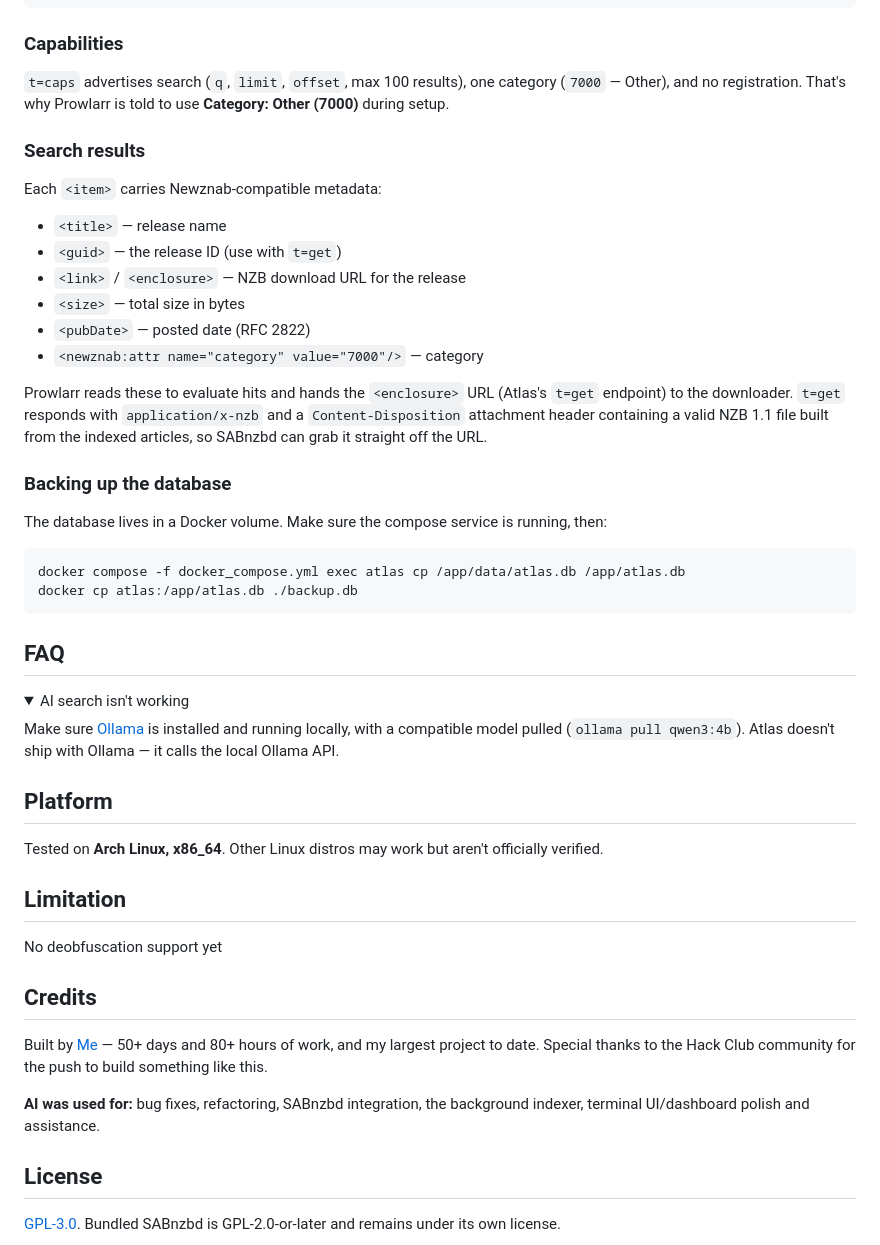
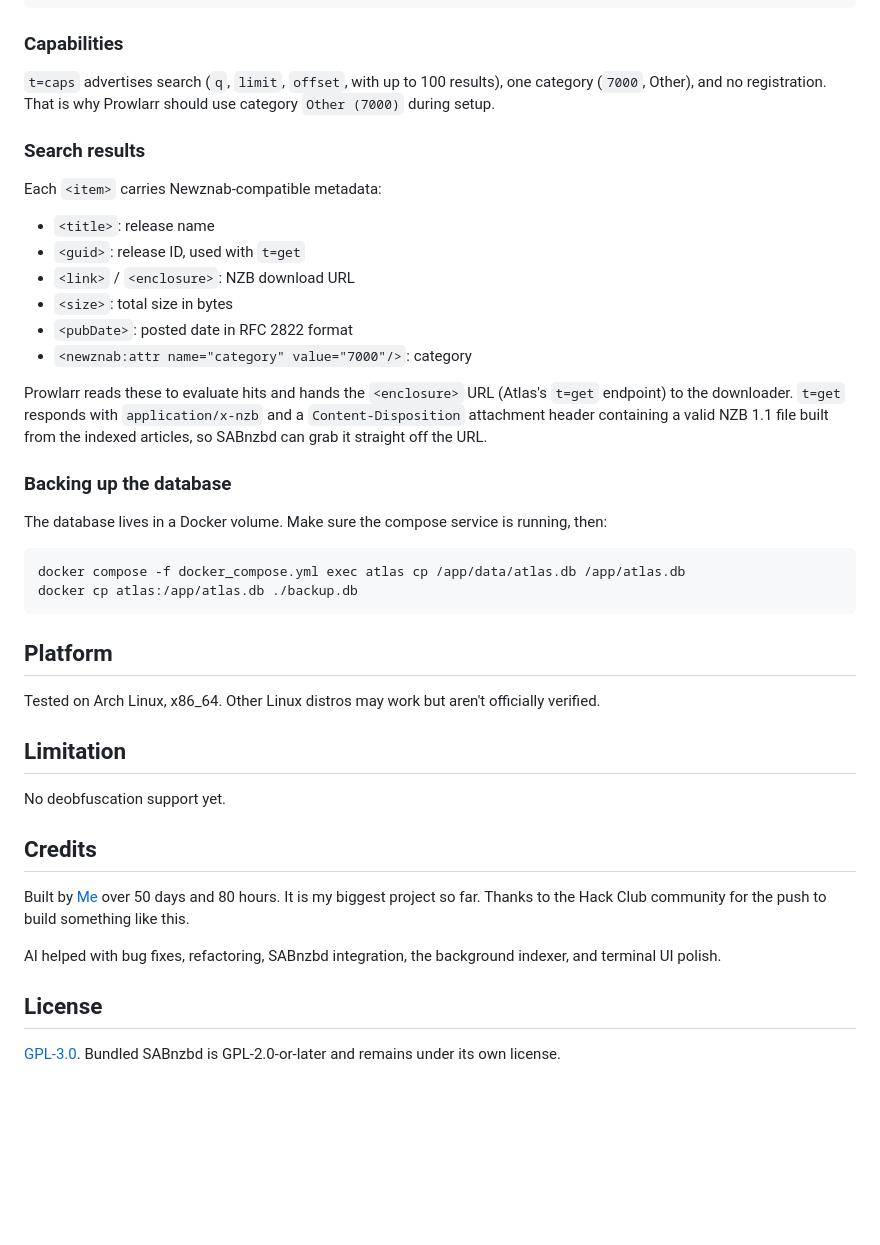
Before and after one commit to Eraxty/Atlas, a Markdown page: README.md, the part around one of its changes. GitHub-like rendering; folded sections open; blank space fills up the shorter version.

````diff
--- a/README.md
+++ b/README.md
@@ -354,18 +306,18 @@ curl -O "http://localhost:9090/api?t=get&id=1234&apikey=$KEY"
 
 ### Capabilities
 
-`t=caps` advertises search (`q`, `limit`, `offset`, max 100 results), one category (`7000` — Other), and no registration. That's why Prowlarr is told to use **Category: Other (7000)** during setup.
+`t=caps` advertises search (`q`, `limit`, `offset`, with up to 100 results), one category (`7000`, Other), and no registration. That is why Prowlarr should use category `Other (7000)` during setup.
 
 ### Search results
 
 Each `<item>` carries Newznab-compatible metadata:
 
-- `<title>` — release name
-- `<guid>` — the release ID (use with `t=get`)
-- `<link>` / `<enclosure>` — NZB download URL for the release
-- `<size>` — total size in bytes
-- `<pubDate>` — posted date (RFC 2822)
-- `<newznab:attr name="category" value="7000"/>` — category
+- `<title>`: release name
+- `<guid>`: release ID, used with `t=get`
+- `<link>` / `<enclosure>`: NZB download URL
+- `<size>`: total size in bytes
+- `<pubDate>`: posted date in RFC 2822 format
+- `<newznab:attr name="category" value="7000"/>`: category
 
 Prowlarr reads these to evaluate hits and hands the `<enclosure>` URL (Atlas's `t=get` endpoint) to the downloader. `t=get` responds with `application/x-nzb` and a `Content-Disposition` attachment header containing a valid NZB 1.1 file built from the indexed articles, so SABnzbd can grab it straight off the URL.
 
@@ -377,28 +329,20 @@ The database lives in a Docker volume. Make sure the compose service is running,
 docker compose -f docker_compose.yml exec atlas cp /app/data/atlas.db /app/atlas.db
 docker cp atlas:/app/atlas.db ./backup.db
 ```
-## FAQ
-
-<details>
-<summary>AI search isn't working</summary>
-
-Make sure [Ollama](https://ollama.com) is installed and running locally, with a compatible model pulled (`ollama pull qwen3:4b`). Atlas doesn't ship with Ollama — it calls the local Ollama API.
-
-</details>
-
 
 ## Platform
 
-Tested on **Arch Linux, x86_64**. Other Linux distros may work but aren't officially verified.
+Tested on Arch Linux, x86_64. Other Linux distros may work but aren't officially verified.
 
 ## Limitation
-No deobfuscation support yet
+
+No deobfuscation support yet.
 
 ## Credits
 
-Built by [Me](https://github.com/Eraxty) — 50+ days and 80+ hours of work, and my largest project to date. Special thanks to the Hack Club community for the push to build something like this.
+Built by [Me](https://github.com/Eraxty) over 50 days and 80 hours. It is my biggest project so far. Thanks to the Hack Club community for the push to build something like this.
 
-**AI was used for:** bug fixes, refactoring, SABnzbd integration, the background indexer, terminal UI/dashboard polish and assistance.
+AI helped with bug fixes, refactoring, SABnzbd integration, the background indexer, and terminal UI polish.
 
 ## License
 
````
Also changed, not shown: other parts of README.md (+50 -98 lines).
